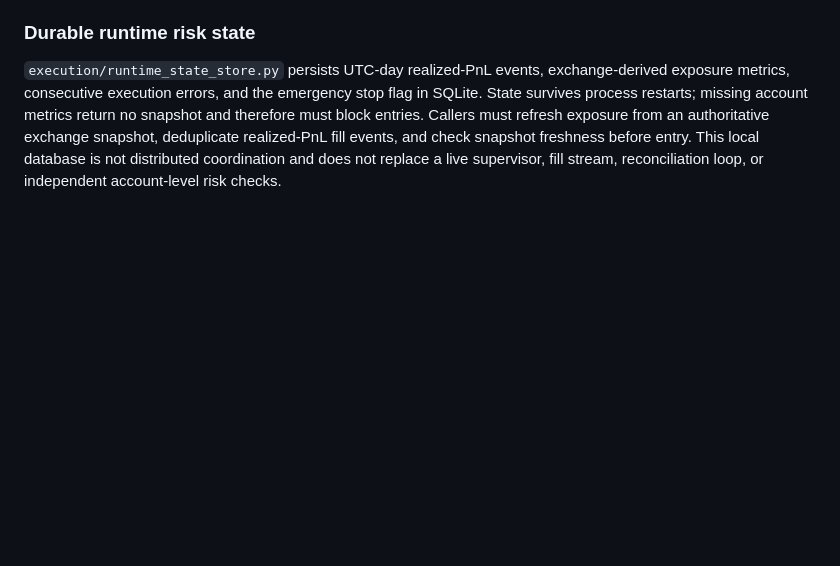
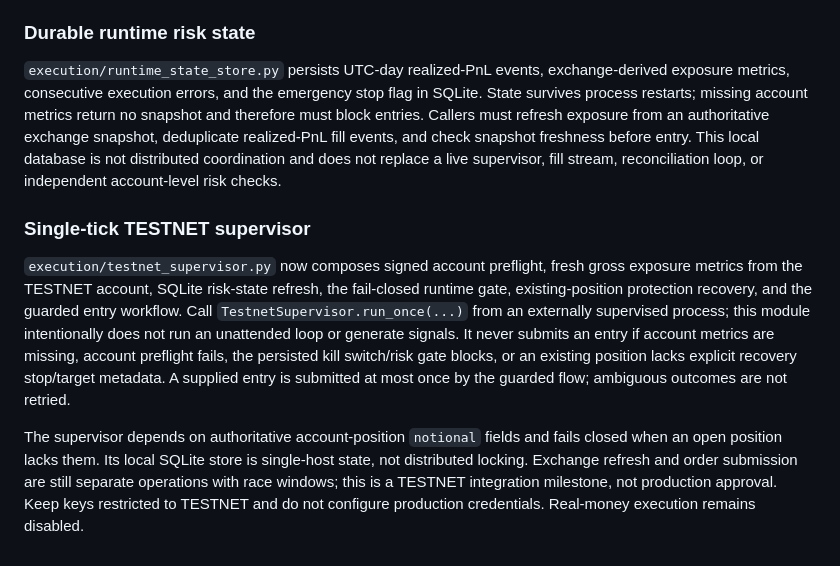
Before and after one commit to weisinsim/crypto-ai-trader, a Markdown page: README.md, the part around the change. Drawn GitHub-style; blank space fills up the shorter version.

Commit message:
Document single-tick TESTNET supervisor and limitations

```diff
--- a/README.md
+++ b/README.md
@@ -152,3 +152,11 @@ The testnet adapter now supports cancelling one explicitly identified order by `
 ### Durable runtime risk state
 
 `execution/runtime_state_store.py` persists UTC-day realized-PnL events, exchange-derived exposure metrics, consecutive execution errors, and the emergency stop flag in SQLite. State survives process restarts; missing account metrics return no snapshot and therefore must block entries. Callers must refresh exposure from an authoritative exchange snapshot, deduplicate realized-PnL fill events, and check snapshot freshness before entry. This local database is not distributed coordination and does not replace a live supervisor, fill stream, reconciliation loop, or independent account-level risk checks.
+
+
+
+### Single-tick TESTNET supervisor
+
+`execution/testnet_supervisor.py` now composes signed account preflight, fresh gross exposure metrics from the TESTNET account, SQLite risk-state refresh, the fail-closed runtime gate, existing-position protection recovery, and the guarded entry workflow. Call `TestnetSupervisor.run_once(...)` from an externally supervised process; this module intentionally does not run an unattended loop or generate signals. It never submits an entry if account metrics are missing, account preflight fails, the persisted kill switch/risk gate blocks, or an existing position lacks explicit recovery stop/target metadata. A supplied entry is submitted at most once by the guarded flow; ambiguous outcomes are not retried.
+
+The supervisor depends on authoritative account-position `notional` fields and fails closed when an open position lacks them. Its local SQLite store is single-host state, not distributed locking. Exchange refresh and order submission are still separate operations with race windows; this is a TESTNET integration milestone, not production approval. Keep keys restricted to TESTNET and do not configure production credentials. Real-money execution remains disabled.
```
